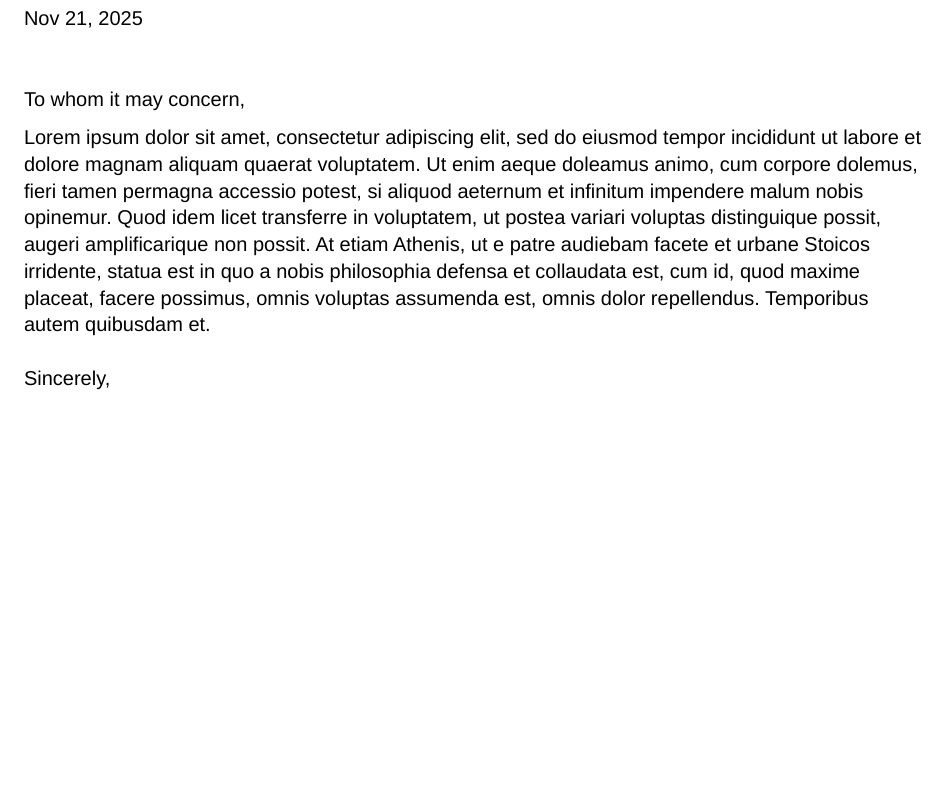
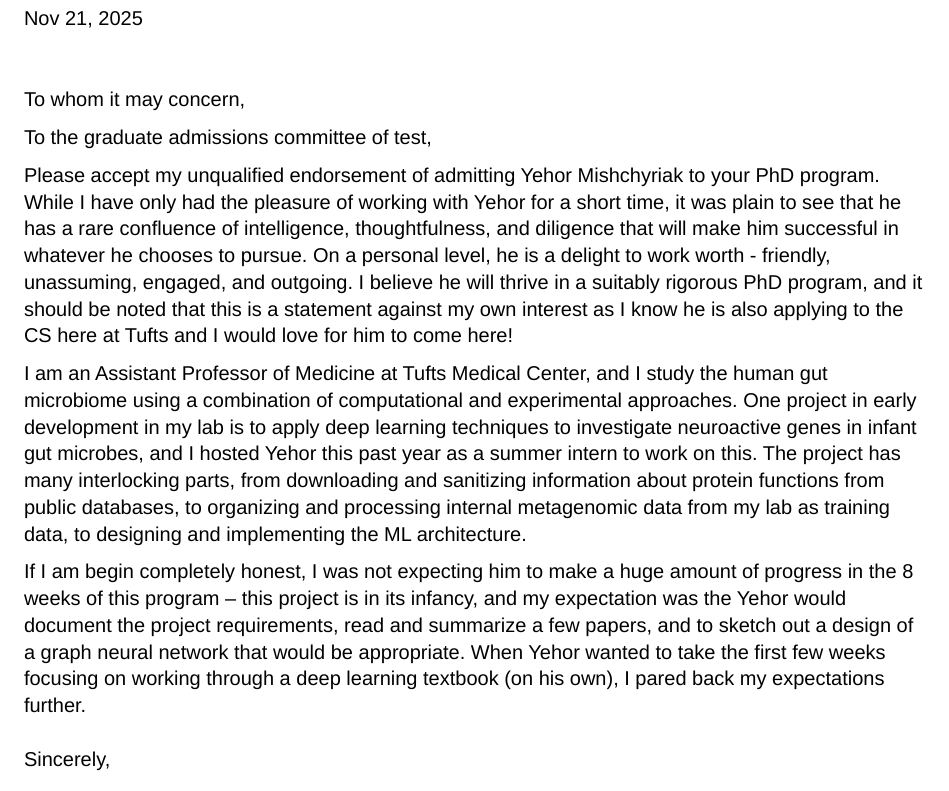
Before and after one commit to kescobo/LOR_yehor_gradschool, a Typst document (main.typ): part of the page, cut so that both start at the same text, the shorter picture padded with empty space. Compiled offline with Typst 0.15.

Commit message:
Working on letter

```diff
--- a/main.typ
+++ b/main.typ
@@ -17,4 +17,43 @@
 )
 
 // Content goes here, lorem is a placeholder and can be deleted
-#lorem(100)
+To the graduate admissions committee of #sys.inputs.at("program", default:"test"),
+
+Please accept my unqualified endorsement of admitting Yehor Mishchyriak
+to your PhD program.
+While I have only had the pleasure of working with Yehor for a short time,
+it was plain to see that he has a rare confluence
+of intelligence, thoughtfulness, and diligence
+that will make him successful in whatever he chooses to pursue.
+On a personal level, he is a delight to work worth -
+friendly, unassuming, engaged, and outgoing.
+I believe he will thrive in a suitably rigorous PhD program,
+and it should be noted that this is a statement against my own interest
+as I know he is also applying to the CS here at Tufts
+and I would love for him to come here!
+
+I am an Assistant Professor of Medicine at Tufts Medical Center,
+and I study the human gut microbiome using a combination
+of computational and experimental approaches.
+One project in early development in my lab
+is to apply deep learning techniques
+to investigate neuroactive genes in infant gut microbes,
+and I hosted Yehor this past year as a summer intern to work on this.
+The project has many interlocking parts,
+from downloading and sanitizing information about protein functions
+from public databases,
+to organizing and processing internal metagenomic data from my lab
+as training data,
+to designing and implementing the ML architecture.
+
+If I am begin completely honest,
+I was not expecting him to make a huge amount of progress
+in the 8 weeks of this program --
+this project is in its infancy,
+and my expectation was the Yehor would document the project requirements,
+read and summarize a few papers,
+and to sketch out a design of a graph neural network
+that would be appropriate.
+When Yehor wanted to take the first few weeks
+focusing on working through a deep learning textbook (on his own),
+I pared back my expectations further.
```
Also changed, not shown: main.typ (2 more changed lines), 1 other file.
